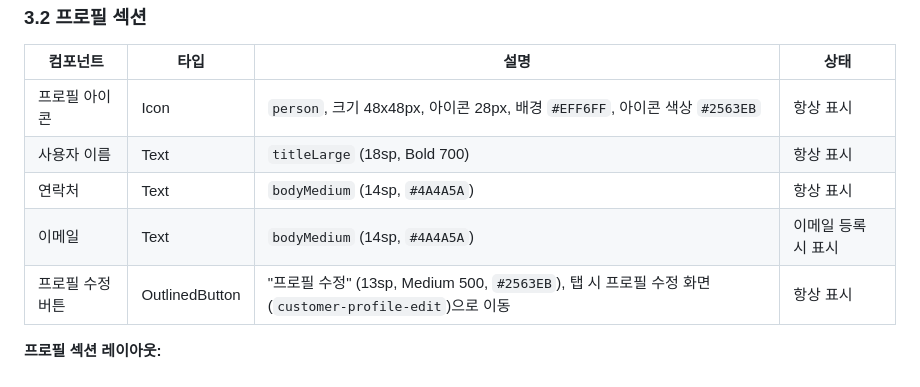
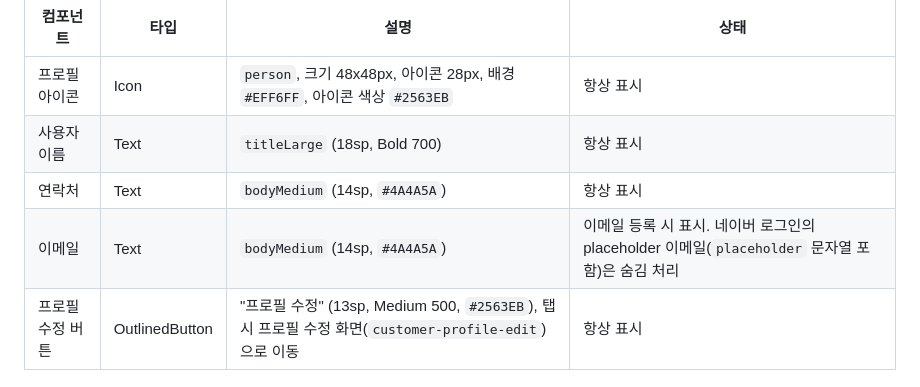
Before and after one commit to Pakkoc/badminton_app, a Markdown page: docs/ui-specs/mypage.md, the part around the change. GitHub-like rendering.

```diff
--- a/docs/ui-specs/mypage.md
+++ b/docs/ui-specs/mypage.md
@@ -86,7 +86,7 @@
 | 프로필 아이콘 | Icon | `person`, 크기 48x48px, 아이콘 28px, 배경 `#EFF6FF`, 아이콘 색상 `#2563EB` | 항상 표시 |
 | 사용자 이름 | Text | `titleLarge` (18sp, Bold 700) | 항상 표시 |
 | 연락처 | Text | `bodyMedium` (14sp, `#4A4A5A`) | 항상 표시 |
-| 이메일 | Text | `bodyMedium` (14sp, `#4A4A5A`) | 이메일 등록 시 표시 |
+| 이메일 | Text | `bodyMedium` (14sp, `#4A4A5A`) | 이메일 등록 시 표시. 네이버 로그인의 placeholder 이메일(`placeholder` 문자열 포함)은 숨김 처리 |
 | 프로필 수정 버튼 | OutlinedButton | "프로필 수정" (13sp, Medium 500, `#2563EB`), 탭 시 프로필 수정 화면(`customer-profile-edit`)으로 이동 | 항상 표시 |
 
 **프로필 섹션 레이아웃:**
```
Also changed, not shown: docs/ui-specs/customer-home.md (+12 -7 lines), docs/ui-specs/splash.md (+38 -13 lines).
